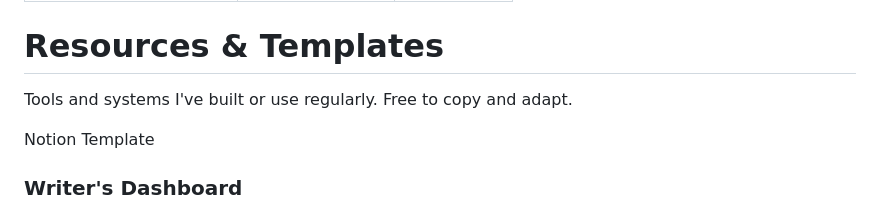
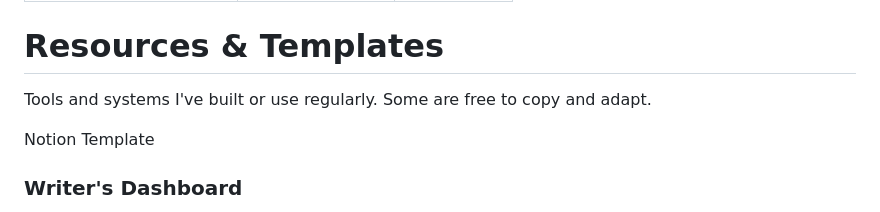
Before and after one commit to Emelia-bot/creativemindhabits, a Markdown page: src/pages/resources.md, the part around the change. Rendered like a GitHub page.

```diff
--- a/src/pages/resources.md
+++ b/src/pages/resources.md
@@ -6,7 +6,7 @@ permalink: "/resources/"
 
 <div style="margin-bottom: 3rem;">
   <h1 style="margin-bottom: 1rem;">Resources & Templates</h1>
-  <p style="color: #57534e; font-size: 1.15em; line-height: 1.6;">Tools and systems I've built or use regularly. Free to copy and adapt.</p>
+  <p style="color: #57534e; font-size: 1.15em; line-height: 1.6;">Tools and systems I've built or use regularly. Some are free to copy and adapt.</p>
 </div>
 
 <div style="display: grid; grid-template-columns: repeat(auto-fit, minmax(300px, 1fr)); gap: 1.5rem; margin: 2.5rem 0;">
```
